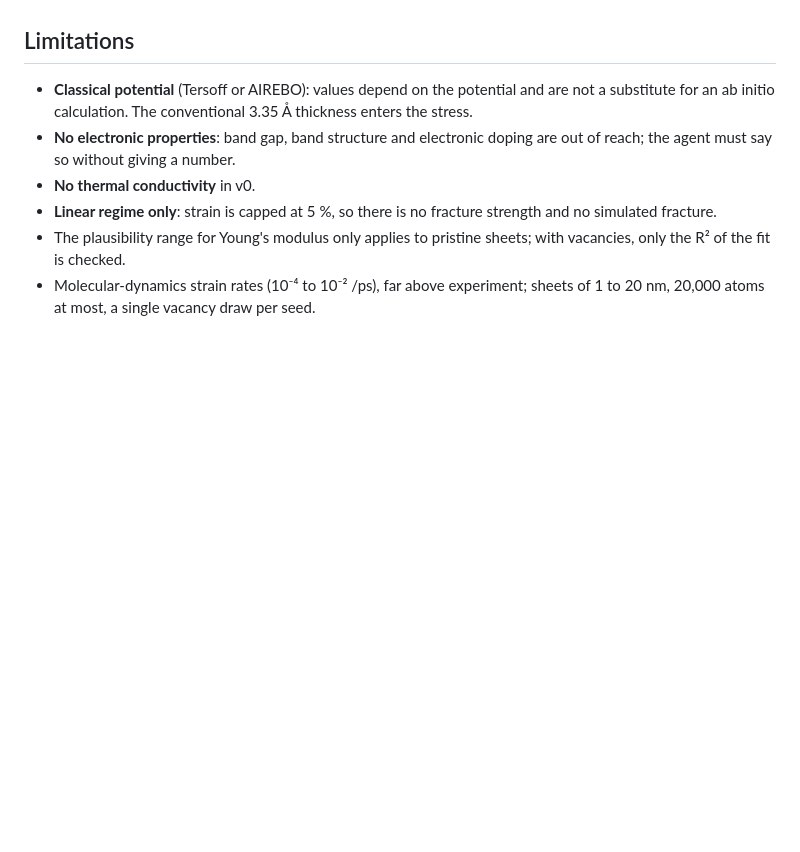
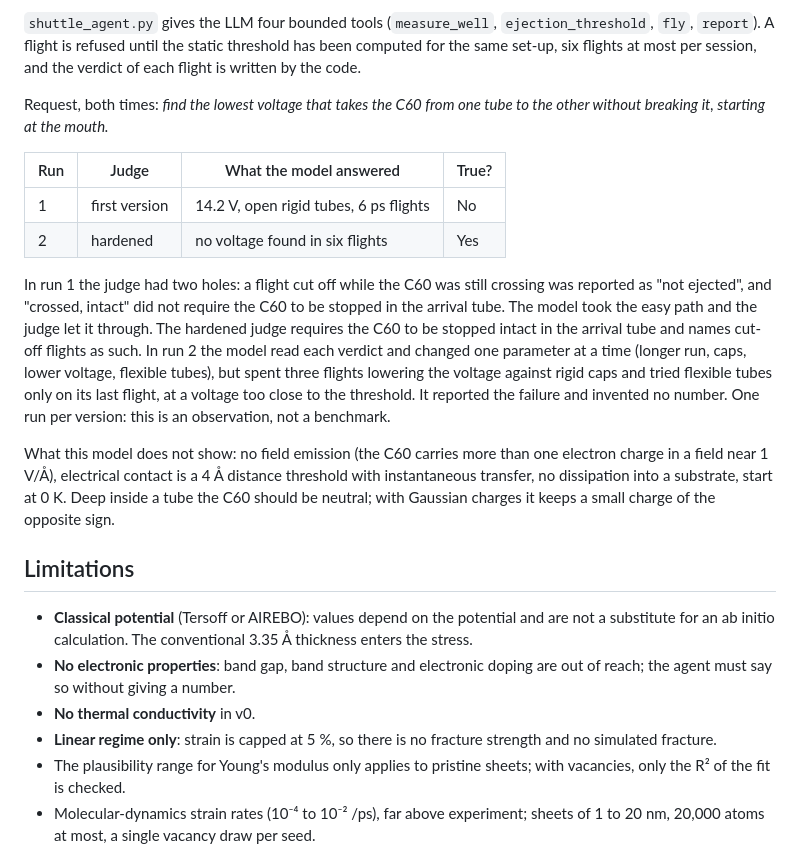
Before and after one commit to HamdiM99/nemotron-lammps, a Markdown page: README.md, the part around one of its changes. GitHub-like rendering; blank space fills up the shorter version.

```diff
--- a/README.md
+++ b/README.md
@@ -236,3 +275,29 @@ the first two rings at an open end; the per-cell average removes it.
+`shuttle_agent.py` gives the LLM four bounded tools (`measure_well`, `ejection_threshold`, `fly`,
+`report`). A flight is refused until the static threshold has been computed for the same set-up,
+six flights at most per session, and the verdict of each flight is written by the code.
+
+Request, both times: *find the lowest voltage that takes the C60 from one tube to the other without
+breaking it, starting at the mouth.*
+
+| Run | Judge | What the model answered | True? |
+|---|---|---|---|
+| 1 | first version | 14.2 V, open rigid tubes, 6 ps flights | No |
+| 2 | hardened | no voltage found in six flights | Yes |
+
+In run 1 the judge had two holes: a flight cut off while the C60 was still crossing was reported as
+"not ejected", and "crossed, intact" did not require the C60 to be stopped in the arrival tube. The
+model took the easy path and the judge let it through. The hardened judge requires the C60 to be
+stopped intact in the arrival tube and names cut-off flights as such. In run 2 the model read each
+verdict and changed one parameter at a time (longer run, caps, lower voltage, flexible tubes), but
+spent three flights lowering the voltage against rigid caps and tried flexible tubes only on its
+last flight, at a voltage too close to the threshold. It reported the failure and invented no number.
+One run per version: this is an observation, not a benchmark.
+
+What this model does not show: no field emission (the C60 carries more than one electron charge in a
+field near 1 V/Å), electrical contact is a 4 Å distance threshold with instantaneous transfer, no
+dissipation into a substrate, start at 0 K. Deep inside a tube the C60 should be neutral; with
+Gaussian charges it keeps a small charge of the opposite sign.
+
 ## Limitations
 
 - **Classical potential** (Tersoff or AIREBO): values depend on the potential and are not
```
Also changed, not shown: other parts of README.md (+39 -0 lines), docs/fullerene.png (added), 8 other files.
